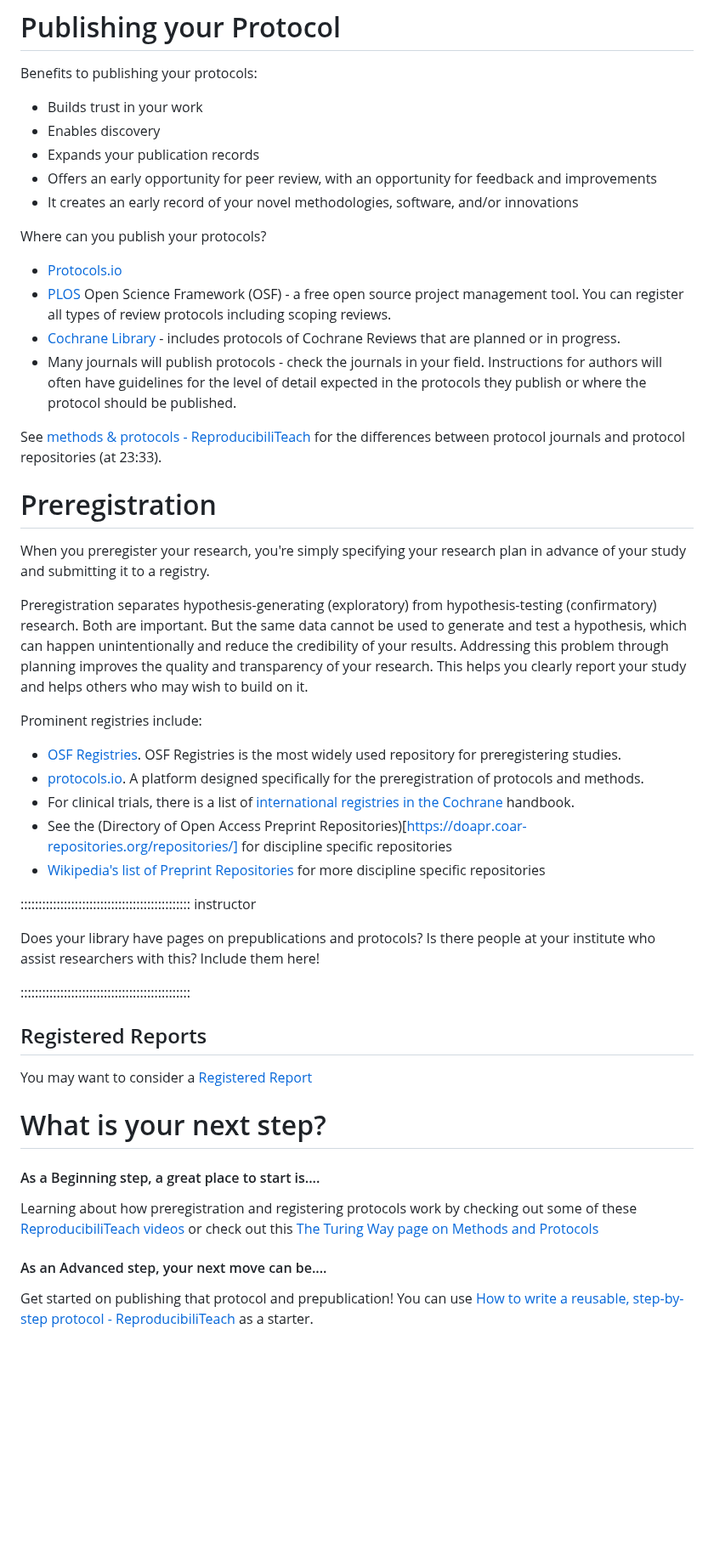
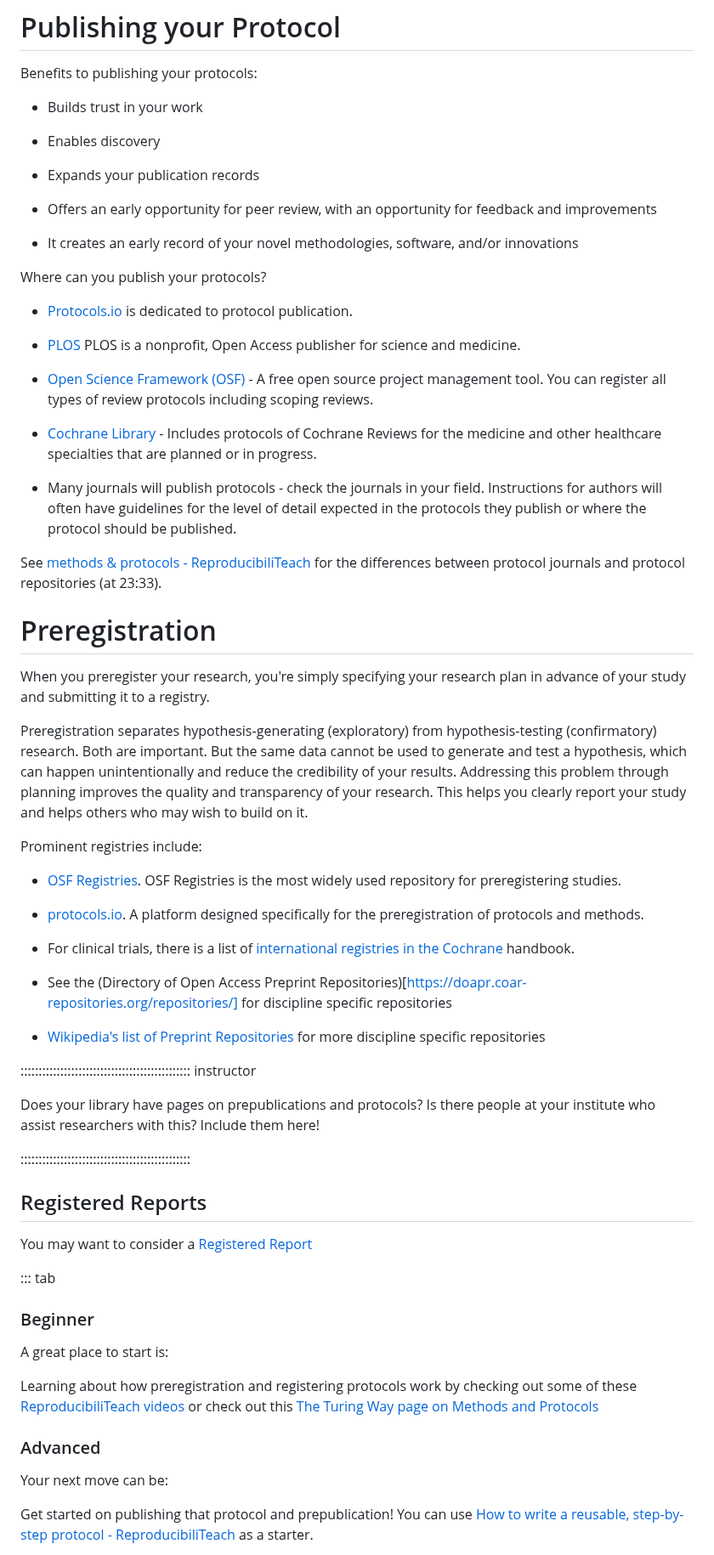
Before and after one commit to da5nsy/ReproducibleResearch, a Markdown page: episodes/step3MethodStats.md, the part around one of its changes. Shown at 85% size. GitHub-like rendering; blank space fills up the shorter version.

```diff
--- a/episodes/step3MethodStats.md
+++ b/episodes/step3MethodStats.md
@@ -36,22 +36,35 @@ Have you kept details of your literature review? While you may not be publishing
 # Publishing your Protocol
 
 Benefits to publishing your protocols:
+
  - Builds trust in your work
+
  - Enables discovery
+
  - Expands your publication records
+
  - Offers an early opportunity for peer review, with an opportunity for feedback and improvements
+
  - It creates an early record of your novel methodologies, software, and/or innovations
+
+
 
 Where can you publish your protocols?
 
- - [Protocols.io ](https://www.protocols.io/)
- - [PLOS](https://plos.org/protocols/)
-Open Science Framework (OSF) - a free open source project management tool.  You can register all types of review protocols including scoping reviews.
- - [Cochrane Library](https://www.cochranelibrary.com/) - includes protocols of Cochrane Reviews that are planned or in progress.
+ - [Protocols.io ](https://www.protocols.io/) is dedicated to protocol publication.
+
+ - [PLOS](https://plos.org/protocols/) PLOS is a nonprofit, Open Access publisher for science and medicine.
+
+ - [Open Science Framework (OSF)](https://osf.io/) - A free open source project management tool.  You can register all types of review protocols including scoping reviews.
+
+ - [Cochrane Library](https://www.cochranelibrary.com/) - Includes protocols of Cochrane Reviews for the medicine and other healthcare specialties that are planned or in progress.
+
  - Many journals will publish protocols - check the journals in your field. Instructions for authors will often have guidelines for the level of detail expected in the protocols they publish or where the protocol should be published.
 
 
 See [methods & protocols - ReproducibiliTeach](https://www.youtube.com/watch?v=CzpY4A5G70s&list=PLWb8IFSVeQ620plPweZIQSGQODpGOww8r&index=3) for the differences between protocol journals and protocol repositories (at 23:33).
+
+
 
 
 # Preregistration
@@ -61,11 +74,18 @@ When you preregister your research, you're simply specifying your research plan
 Preregistration separates hypothesis-generating (exploratory) from hypothesis-testing (confirmatory) research. Both are important. But the same data cannot be used to generate and test a hypothesis, which can happen unintentionally and reduce the credibility of your results. Addressing this problem through planning improves the quality and transparency of your research. This helps you clearly report your study and helps others who may wish to build on it.
 
 Prominent registries include:
+
  - [OSF Registries](https://osf.io/registries). OSF Registries is the most widely used repository for preregistering studies.
+
  - [protocols.io](https://www.protocols.io/). A platform designed specifically for the preregistration of protocols and methods.
+
  - For clinical trials, there is a list of [international registries in the Cochrane](https://training.cochrane.org/handbook) handbook.
+
  - See the (Directory of Open Access Preprint Repositories)[https://doapr.coar-repositories.org/repositories/] for discipline specific repositories
+
  - [Wikipedia's list of Preprint Repositories](https://en.wikipedia.org/wiki/List_of_preprint_repositories) for more discipline specific repositories
+
+
 
 ::::::::::::::::::::::::::::::::::::::::::::::: instructor
 
@@ -80,13 +100,18 @@ You may want to consider a [Registered Report](https://the-turing-way.netlify.ap
 
 
 
-# What is your next step?
 
-#### As a Beginning step, a great place to start is....
+::: tab
+
+
+### Beginner
+
+A great place to start is:
 
 Learning about how preregistration and registering protocols work by checking out some of these [ReproducibiliTeach videos](https://www.youtube.com/@reproducibiliteach/videos) or check out this [The Turing Way page on Methods and Protocols](https://book.the-turing-way.org/reproducible-research/rdm/rdm-methods.html?highlight=protocol#open-methods-protocols)
 
+### Advanced
 
-#### As an Advanced step, your next move can be....
+Your next move can be:
 
 Get started on publishing that protocol and prepublication! You can use  [How to write a reusable, step-by-step protocol - ReproducibiliTeach](https://youtu.be/aKiXFzj15dg) as a starter.
```
Also changed, not shown: other parts of episodes/step3MethodStats.md (+3 -0 lines), episodes/step2TidyFiles.md (+3 -23 lines).
